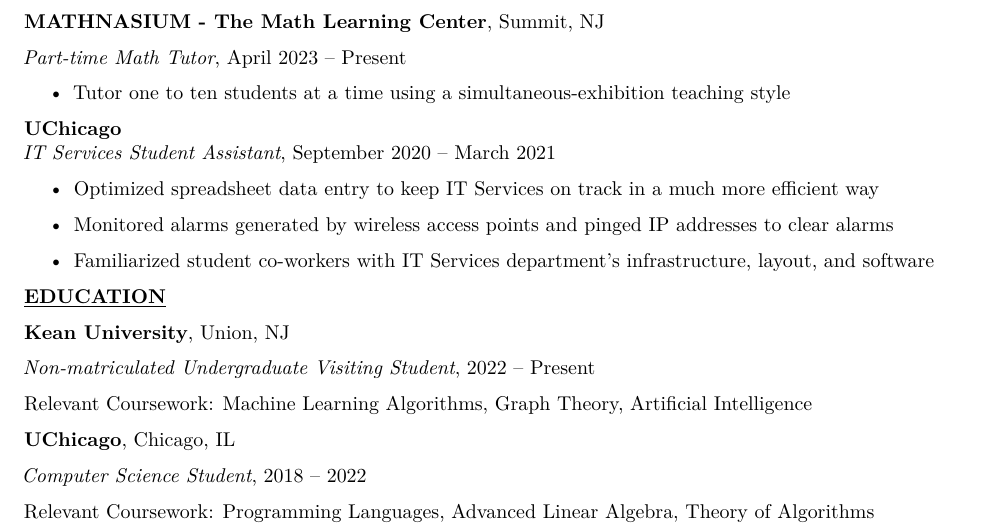
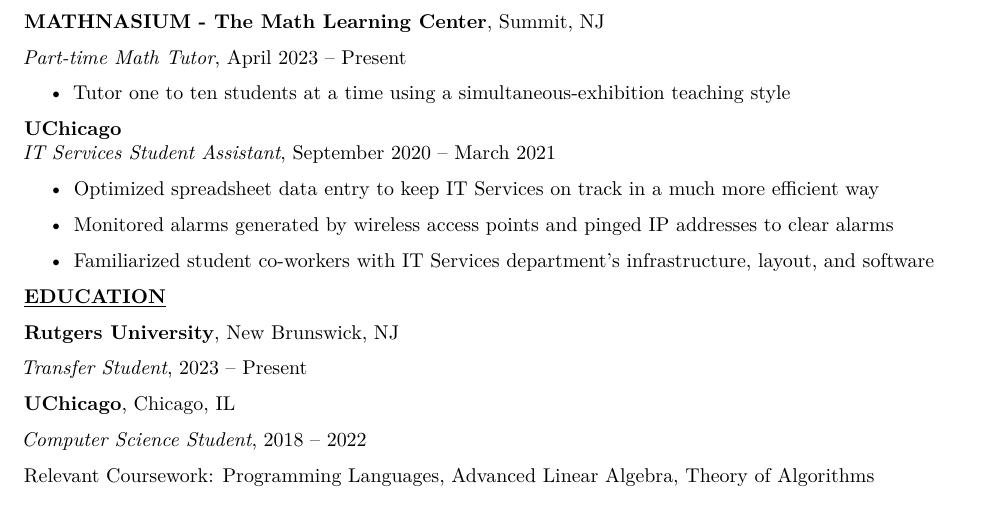
Before and after one commit to librohew/Resume, a LaTeX document (main.tex): part of the page, cut so that both start at the same text. Compiled offline with pdfLaTeX.

Commit message:
Added Rutgers, removed Kean.

```diff
--- a/main.tex
+++ b/main.tex
@@ -265,11 +265,15 @@
 
 \textbf{\underline{EDUCATION}}
 
-\textbf{Kean University}, Union, NJ
+\textbf{Rutgers University}, New Brunswick, NJ
 
-\emph{Non-matriculated Undergraduate Visiting Student}, 2022 -- Present
+\emph{Transfer Student}, 2023 -- Present
 
-Relevant Coursework: Machine Learning Algorithms, Graph Theory, Artificial Intelligence
+%\textbf{Kean University}, Union, NJ
+
+%\emph{Non-matriculated Undergraduate Visiting Student}, 2022 -- 2023
+
+%Relevant Coursework: Machine Learning Algorithms, Graph Theory, Artificial Intelligence
 
 \textbf{UChicago}, Chicago, IL
 
```
Also changed, not shown: StaticResume.pdf.
